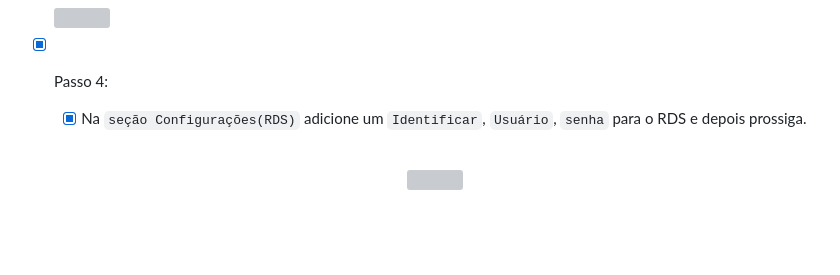
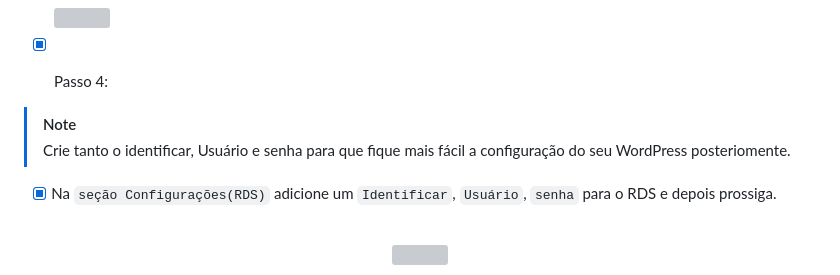
Before and after one commit to HectorCardoso53/Atividade-AWS-DOCKER, a Markdown page: README.md, the part around the change. Drawn GitHub-style; blank space fills up the shorter version; grey boxes are pictures that could not be loaded.

```diff
--- a/README.md
+++ b/README.md
@@ -169,6 +169,9 @@ Já a porta HTTP (TCP/80) a partir do balanceador de carga: Permite tráfego HTT
    </h1><br>
 
 - [x] Passo 4:
+
+> [!NOTE]
+> Crie tanto o identificar, Usuário e senha para que fique mais fácil a configuração do seu WordPress posteriomente.
    - [x] Na `seção Configurações(RDS)` adicione um `Identificar`, `Usuário`, `senha` para o RDS  e depois prossiga.
    <h1 align="center">
    <img src="https://github.com/HectorCardoso53/Atividade-AWS-DOCKER/assets/118605794/ed7e5cb3-d583-4f0d-a3c3-cdb7c7ff0d0f"/>
```
